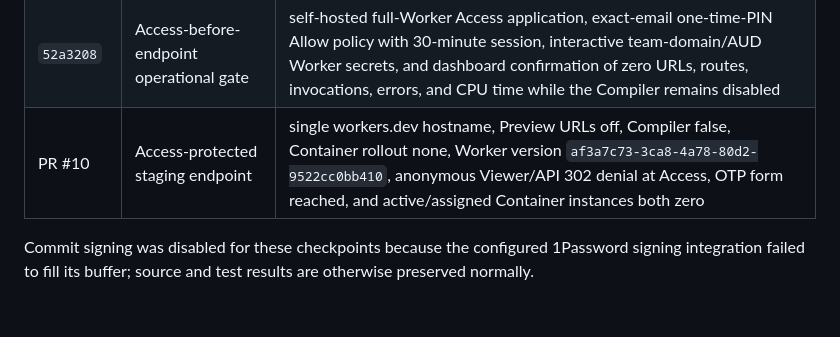
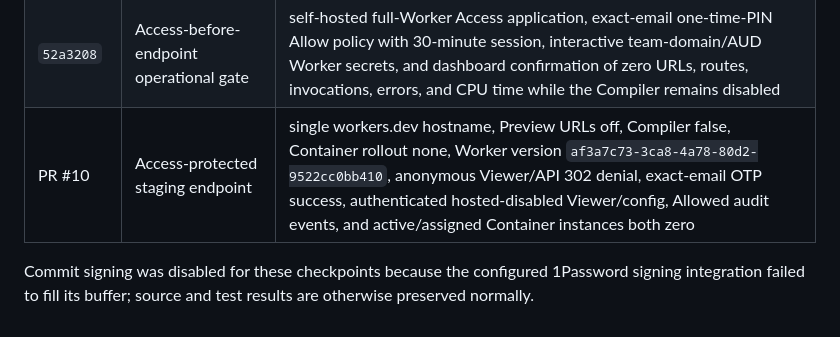
Before and after one commit to nanophate/live-image, a Markdown page: research/progress.md, the part around the change. GitHub-like rendering.

```diff
--- a/research/progress.md
+++ b/research/progress.md
@@ -34,7 +34,7 @@ Current branch: `codex/cloudflare-private-staging`
 | `a53ea76` | shared Cloudflare and Hugging Face container targets | one pinned multi-stage Dockerfile with isolated API-only and same-origin Viewer targets, exact container dependency versions, private-by-default origin/429/static-root/privacy controls, real linux/amd64 byte-identical `.limg` proof across both targets, 53/53 Python, 55/55 TypeScript, production Viewer/Worker builds, Wrangler dry-run, and 14 Chromium passes plus 2 documented local-only skips |
 | `3671946` | Cloudflare private-staging security gate | Workers Paid entitlement and disabled route-free deployment, RS256/issuer/AUD/expiry verification for Access assertions with jose 6.2.3, forged-token regressions, private image/version evidence, 55/55 TypeScript, 53/53 Python, both builds, Wrangler dry-run/startup checks, and 14 Chromium passes plus 2 documented local-only skips |
 | `52a3208` | Access-before-endpoint operational gate | self-hosted full-Worker Access application, exact-email one-time-PIN Allow policy with 30-minute session, interactive team-domain/AUD Worker secrets, and dashboard confirmation of zero URLs, routes, invocations, errors, and CPU time while the Compiler remains disabled |
-| PR #10 | Access-protected staging endpoint | single workers.dev hostname, Preview URLs off, Compiler false, Container rollout none, Worker version `af3a7c73-3ca8-4a78-80d2-9522cc0bb410`, anonymous Viewer/API 302 denial at Access, OTP form reached, and active/assigned Container instances both zero |
+| PR #10 | Access-protected staging endpoint | single workers.dev hostname, Preview URLs off, Compiler false, Container rollout none, Worker version `af3a7c73-3ca8-4a78-80d2-9522cc0bb410`, anonymous Viewer/API 302 denial, exact-email OTP success, authenticated hosted-disabled Viewer/config, Allowed audit events, and active/assigned Container instances both zero |
 
 Commit signing was disabled for these checkpoints because the configured
 1Password signing integration failed to fill its buffer; source and test results
```
Also changed, not shown: research/experiments/2026-07-21-cloudflare-private-staging.md (+23 -10 lines).
